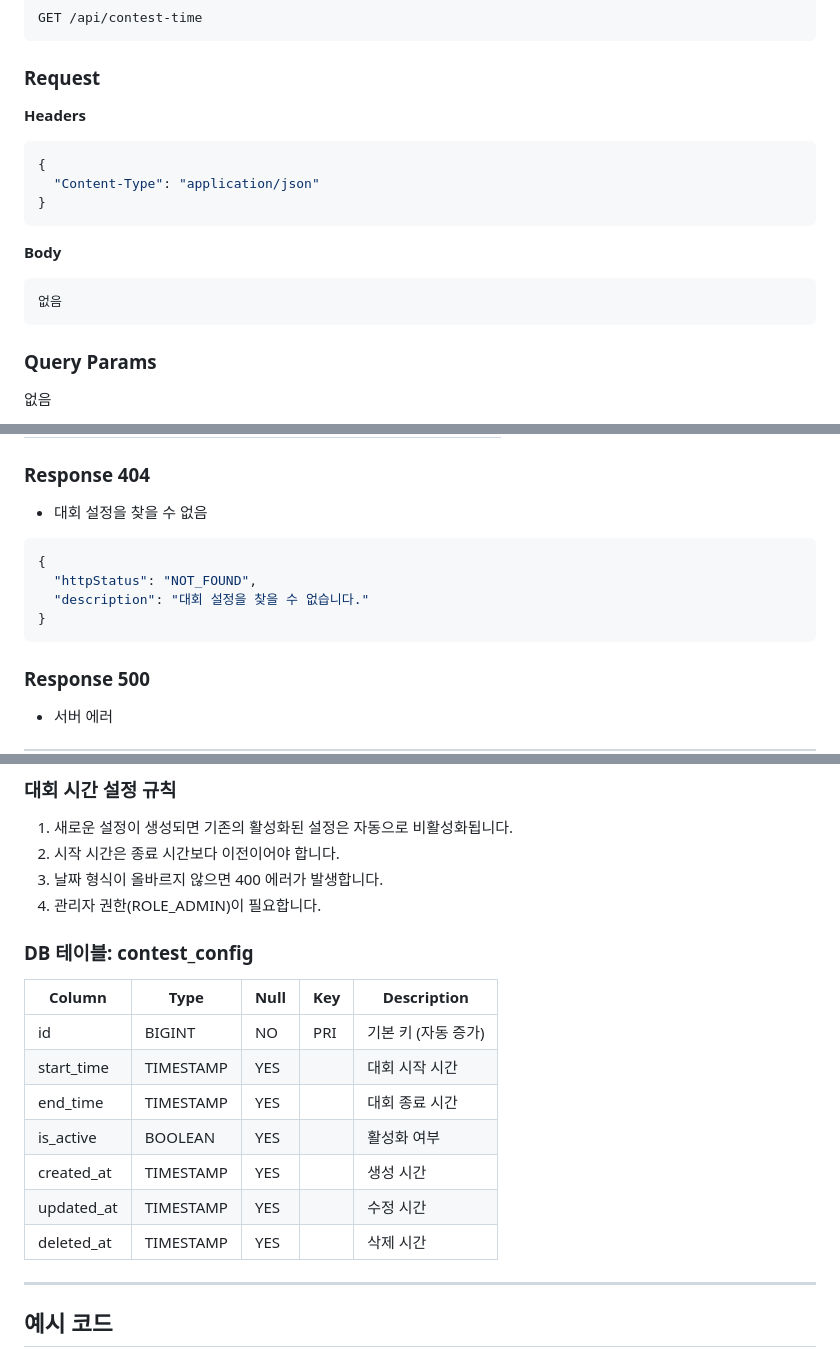
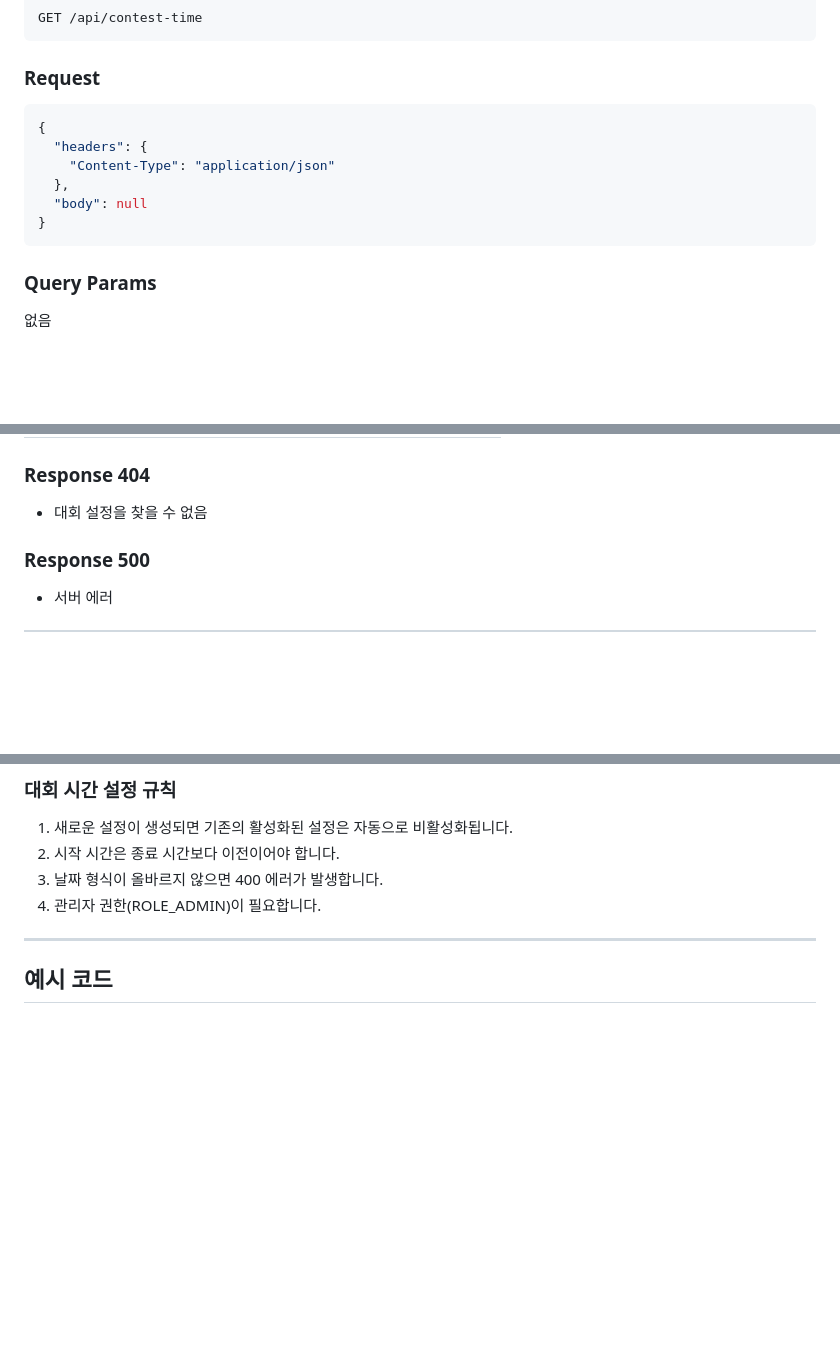
Before and after one commit to MJSEC-MJU/MSG_CTF_BACK, a Markdown page: docs/API_CONTEST_CONFIG.md, 3 parts joined by grey strips. GitHub-like rendering; blank space fills up the shorter version.

````diff
--- a/docs/API_CONTEST_CONFIG.md
+++ b/docs/API_CONTEST_CONFIG.md
@@ -12,16 +12,13 @@ GET /api/contest-time
 
 ### Request
 
-**Headers**
 ```json
 {
-  "Content-Type": "application/json"
+  "headers": {
+    "Content-Type": "application/json"
+  },
+  "body": null
 }
-```
-
-**Body**
-```
-없음
 ```
 
 ### Query Params
@@ -48,13 +45,6 @@ GET /api/contest-time
 
 - 대회 설정을 찾을 수 없음
 
-```json
-{
-  "httpStatus": "NOT_FOUND",
-  "description": "대회 설정을 찾을 수 없습니다."
-}
-```
-
 ### Response 500
 
 - 서버 에러
@@ -173,18 +126,6 @@ PUT /api/admin/contest-time
 2. 시작 시간은 종료 시간보다 이전이어야 합니다.
 3. 날짜 형식이 올바르지 않으면 400 에러가 발생합니다.
 4. 관리자 권한(ROLE_ADMIN)이 필요합니다.
-
-### DB 테이블: contest_config
-
-| Column | Type | Null | Key | Description |
-|--------|------|------|-----|-------------|
-| id | BIGINT | NO | PRI | 기본 키 (자동 증가) |
-| start_time | TIMESTAMP | YES | | 대회 시작 시간 |
-| end_time | TIMESTAMP | YES | | 대회 종료 시간 |
-| is_active | BOOLEAN | YES | | 활성화 여부 |
-| created_at | TIMESTAMP | YES | | 생성 시간 |
-| updated_at | TIMESTAMP | YES | | 수정 시간 |
-| deleted_at | TIMESTAMP | YES | | 삭제 시간 |
 
 ---
 
````
Also changed, not shown: other parts of docs/API_CONTEST_CONFIG.md (+8 -53 lines).
